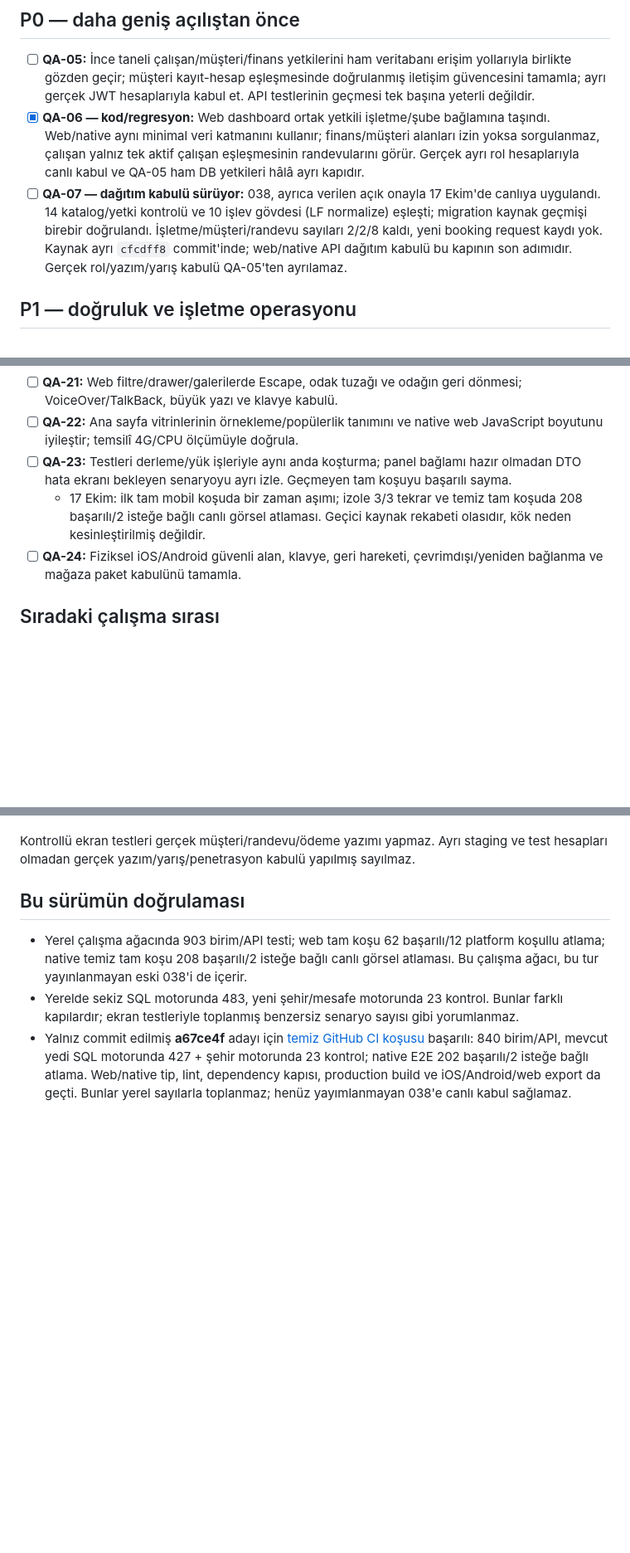
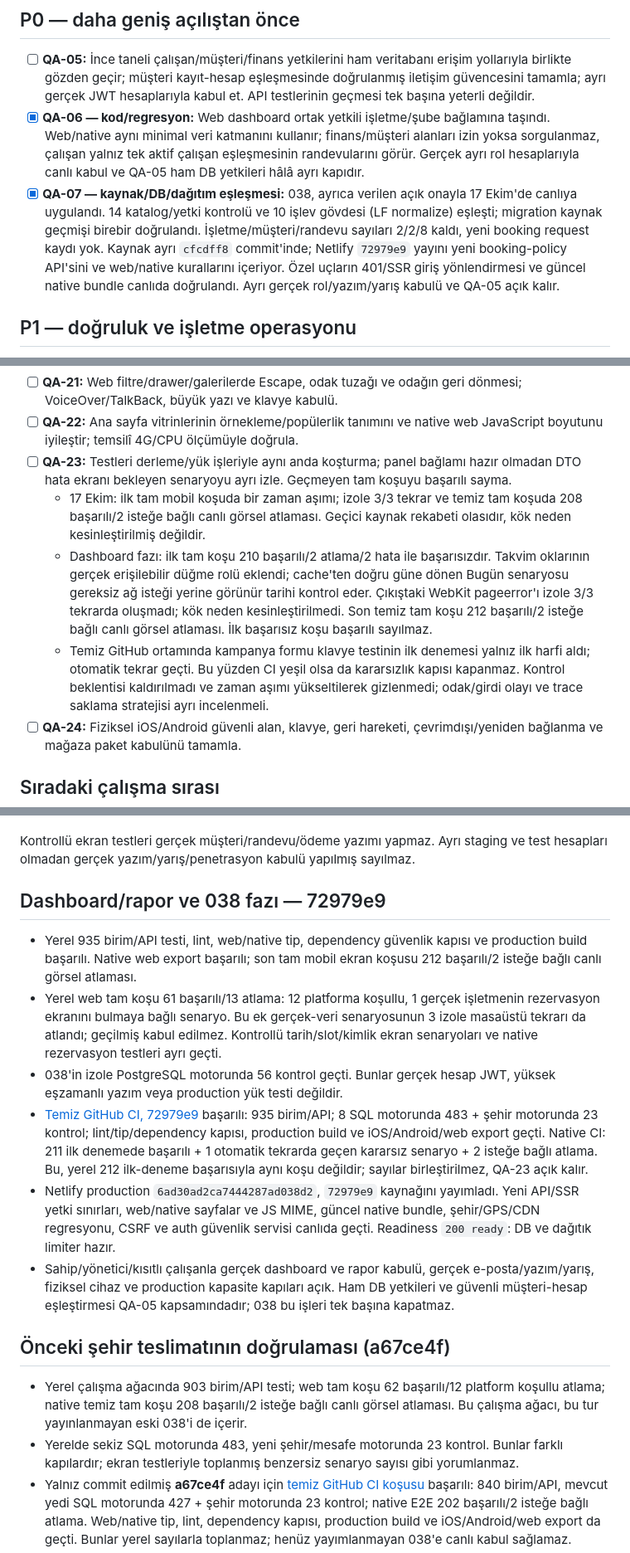
Before and after one commit to Materlayt1/salonny, a Markdown page: docs/qa-todo-2026-10-17.md, 3 parts joined by grey strips. Shown at 83% size. Rendered like a GitHub page; blank space fills up the shorter version.

Commit message:
Document scoped panel release acceptance and remaining gates [skip ci] [skip netlify]

```diff
--- a/docs/qa-todo-2026-10-17.md
+++ b/docs/qa-todo-2026-10-17.md
@@ -21,7 +21,7 @@
 
 - [ ] **QA-05:** İnce taneli çalışan/müşteri/finans yetkilerini ham veritabanı erişim yollarıyla birlikte gözden geçir; müşteri kayıt-hesap eşleşmesinde doğrulanmış iletişim güvencesini tamamla; ayrı gerçek JWT hesaplarıyla kabul et. API testlerinin geçmesi tek başına yeterli değildir.
 - [x] **QA-06 — kod/regresyon:** Web dashboard ortak yetkili işletme/şube bağlamına taşındı. Web/native aynı minimal veri katmanını kullanır; finans/müşteri alanları izin yoksa sorgulanmaz, çalışan yalnız tek aktif çalışan eşleşmesinin randevularını görür. Gerçek ayrı rol hesaplarıyla canlı kabul ve QA-05 ham DB yetkileri hâlâ ayrı kapıdır.
-- [ ] **QA-07 — dağıtım kabulü sürüyor:** 038, ayrıca verilen açık onayla 17 Ekim'de canlıya uygulandı. 14 katalog/yetki kontrolü ve 10 işlev gövdesi (LF normalize) eşleşti; migration kaynak geçmişi birebir doğrulandı. İşletme/müşteri/randevu sayıları 2/2/8 kaldı, yeni booking request kaydı yok. Kaynak ayrı `cfcdff8` commit'inde; web/native API dağıtım kabulü bu kapının son adımıdır. Gerçek rol/yazım/yarış kabulü QA-05'ten ayrılamaz.
+- [x] **QA-07 — kaynak/DB/dağıtım eşleşmesi:** 038, ayrıca verilen açık onayla 17 Ekim'de canlıya uygulandı. 14 katalog/yetki kontrolü ve 10 işlev gövdesi (LF normalize) eşleşti; migration kaynak geçmişi birebir doğrulandı. İşletme/müşteri/randevu sayıları 2/2/8 kaldı, yeni booking request kaydı yok. Kaynak ayrı `cfcdff8` commit'inde; Netlify `72979e9` yayını yeni booking-policy API'sini ve web/native kurallarını içeriyor. Özel uçların 401/SSR giriş yönlendirmesi ve güncel native bundle canlıda doğrulandı. Ayrı gerçek rol/yazım/yarış kabulü ve QA-05 açık kalır.
 
 ## P1 — doğruluk ve işletme operasyonu
 
@@ -45,6 +45,8 @@
 - [ ] **QA-22:** Ana sayfa vitrinlerinin örnekleme/popülerlik tanımını ve native web JavaScript boyutunu iyileştir; temsilî 4G/CPU ölçümüyle doğrula.
 - [ ] **QA-23:** Testleri derleme/yük işleriyle aynı anda koşturma; panel bağlamı hazır olmadan DTO hata ekranı bekleyen senaryoyu ayrı izle. Geçmeyen tam koşuyu başarılı sayma.
   - 17 Ekim: ilk tam mobil koşuda bir zaman aşımı; izole 3/3 tekrar ve temiz tam koşuda 208 başarılı/2 isteğe bağlı canlı görsel atlaması. Geçici kaynak rekabeti olasıdır, kök neden kesinleştirilmiş değildir.
+  - Dashboard fazı: ilk tam koşu 210 başarılı/2 atlama/2 hata ile başarısızdır. Takvim oklarının gerçek erişilebilir düğme rolü eklendi; cache'ten doğru güne dönen Bugün senaryosu gereksiz ağ isteği yerine görünür tarihi kontrol eder. Çıkıştaki WebKit pageerror'ı izole 3/3 tekrarda oluşmadı; kök neden kesinleştirilmedi. Son temiz tam koşu 212 başarılı/2 isteğe bağlı canlı görsel atlaması. İlk başarısız koşu başarılı sayılmaz.
+  - Temiz GitHub ortamında kampanya formu klavye testinin ilk denemesi yalnız ilk harfi aldı; otomatik tekrar geçti. Bu yüzden CI yeşil olsa da kararsızlık kapısı kapanmaz. Kontrol beklentisi kaldırılmadı ve zaman aşımı yükseltilerek gizlenmedi; odak/girdi olayı ve trace saklama stratejisi ayrı incelenmeli.
 - [ ] **QA-24:** Fiziksel iOS/Android güvenli alan, klavye, geri hareketi, çevrimdışı/yeniden bağlanma ve mağaza paket kabulünü tamamla.
 
 ## Sıradaki çalışma sırası
@@ -57,7 +59,16 @@
 
 Kontrollü ekran testleri gerçek müşteri/randevu/ödeme yazımı yapmaz. Ayrı staging ve test hesapları olmadan gerçek yazım/yarış/penetrasyon kabulü yapılmış sayılmaz.
 
-## Bu sürümün doğrulaması
+## Dashboard/rapor ve 038 fazı — 72979e9
+
+- Yerel 935 birim/API testi, lint, web/native tip, dependency güvenlik kapısı ve production build başarılı. Native web export başarılı; son tam mobil ekran koşusu 212 başarılı/2 isteğe bağlı canlı görsel atlaması.
+- Yerel web tam koşu 61 başarılı/13 atlama: 12 platforma koşullu, 1 gerçek işletmenin rezervasyon ekranını bulmaya bağlı senaryo. Bu ek gerçek-veri senaryosunun 3 izole masaüstü tekrarı da atlandı; geçilmiş kabul edilmez. Kontrollü tarih/slot/kimlik ekran senaryoları ve native rezervasyon testleri ayrı geçti.
+- 038'in izole PostgreSQL motorunda 56 kontrol geçti. Bunlar gerçek hesap JWT, yüksek eşzamanlı yazım veya production yük testi değildir.
+- [Temiz GitHub CI, 72979e9](https://github.com/Materlayt1/salonny/actions/runs/39007259937) başarılı: 935 birim/API; 8 SQL motorunda 483 + şehir motorunda 23 kontrol; lint/tip/dependency kapısı, production build ve iOS/Android/web export geçti. Native CI: 211 ilk denemede başarılı + 1 otomatik tekrarda geçen kararsız senaryo + 2 isteğe bağlı atlama. Bu, yerel 212 ilk-deneme başarısıyla aynı koşu değildir; sayılar birleştirilmez, QA-23 açık kalır.
+- Netlify production `6ad30ad2ca7444287ad038d2`, `72979e9` kaynağını yayımladı. Yeni API/SSR yetki sınırları, web/native sayfalar ve JS MIME, güncel native bundle, şehir/GPS/CDN regresyonu, CSRF ve auth güvenlik servisi canlıda geçti. Readiness `200 ready`: DB ve dağıtık limiter hazır.
+- Sahip/yönetici/kısıtlı çalışanla gerçek dashboard ve rapor kabulü, gerçek e-posta/yazım/yarış, fiziksel cihaz ve production kapasite kapıları açık. Ham DB yetkileri ve güvenli müşteri-hesap eşleştirmesi QA-05 kapsamındadır; 038 bu işleri tek başına kapatmaz.
+
+## Önceki şehir teslimatının doğrulaması (a67ce4f)
 
 - Yerel çalışma ağacında 903 birim/API testi; web tam koşu 62 başarılı/12 platform koşullu atlama; native temiz tam koşu 208 başarılı/2 isteğe bağlı canlı görsel atlaması. Bu çalışma ağacı, bu tur yayınlanmayan eski 038'i de içerir.
 - Yerelde sekiz SQL motorunda 483, yeni şehir/mesafe motorunda 23 kontrol. Bunlar farklı kapılardır; ekran testleriyle toplanmış benzersiz senaryo sayısı gibi yorumlanmaz.
```
